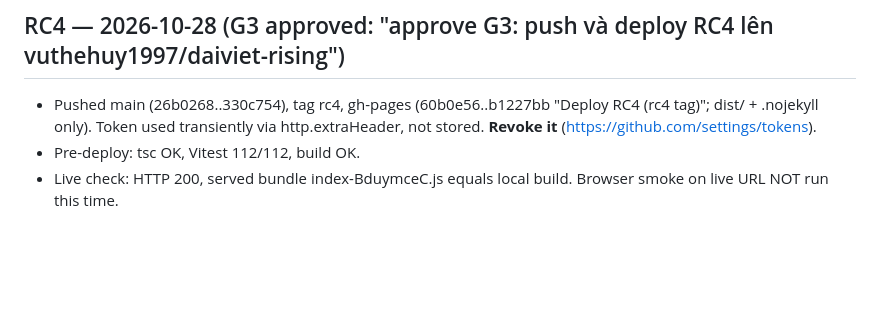
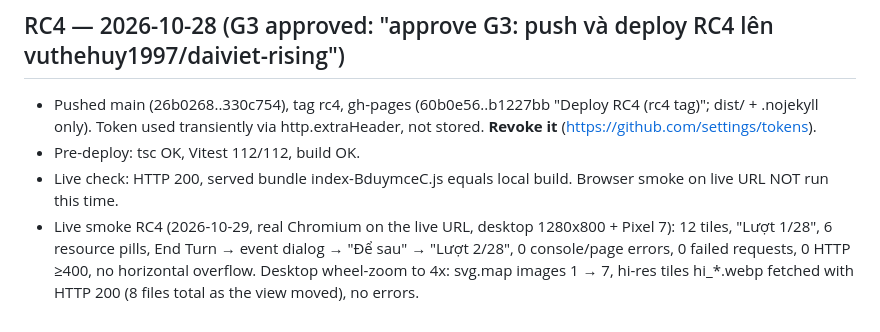
Before and after one commit to vuthehuy1997/daiviet-rising, a Markdown page: docs/release/DEPLOY_LOG.md, the part around the change. Drawn GitHub-style; blank space fills up the shorter version.

Commit message:
Record RC4 live smoke result
Co-Authored-By: Claude Sonnet 5.5 <noreply@anthropic.com>

```diff
--- a/docs/release/DEPLOY_LOG.md
+++ b/docs/release/DEPLOY_LOG.md
@@ -27,3 +27,4 @@ Re-push the previous `gh-pages` commit (RC1 = `612e6be`: `git push -f origin 612
 - Pushed main (26b0268..330c754), tag rc4, gh-pages (60b0e56..b1227bb "Deploy RC4 (rc4 tag)"; dist/ + .nojekyll only). Token used transiently via http.extraHeader, not stored. **Revoke it** (https://github.com/settings/tokens).
 - Pre-deploy: tsc OK, Vitest 112/112, build OK.
 - Live check: HTTP 200, served bundle index-BduymceC.js equals local build. Browser smoke on live URL NOT run this time.
+- Live smoke RC4 (2026-10-29, real Chromium on the live URL, desktop 1280x800 + Pixel 7): 12 tiles, "Lượt 1/28", 6 resource pills, End Turn → event dialog → "Để sau" → "Lượt 2/28", 0 console/page errors, 0 failed requests, 0 HTTP ≥400, no horizontal overflow. Desktop wheel-zoom to 4x: svg.map images 1 → 7, hi-res tiles hi_*.webp fetched with HTTP 200 (8 files total as the view moved), no errors.
```
